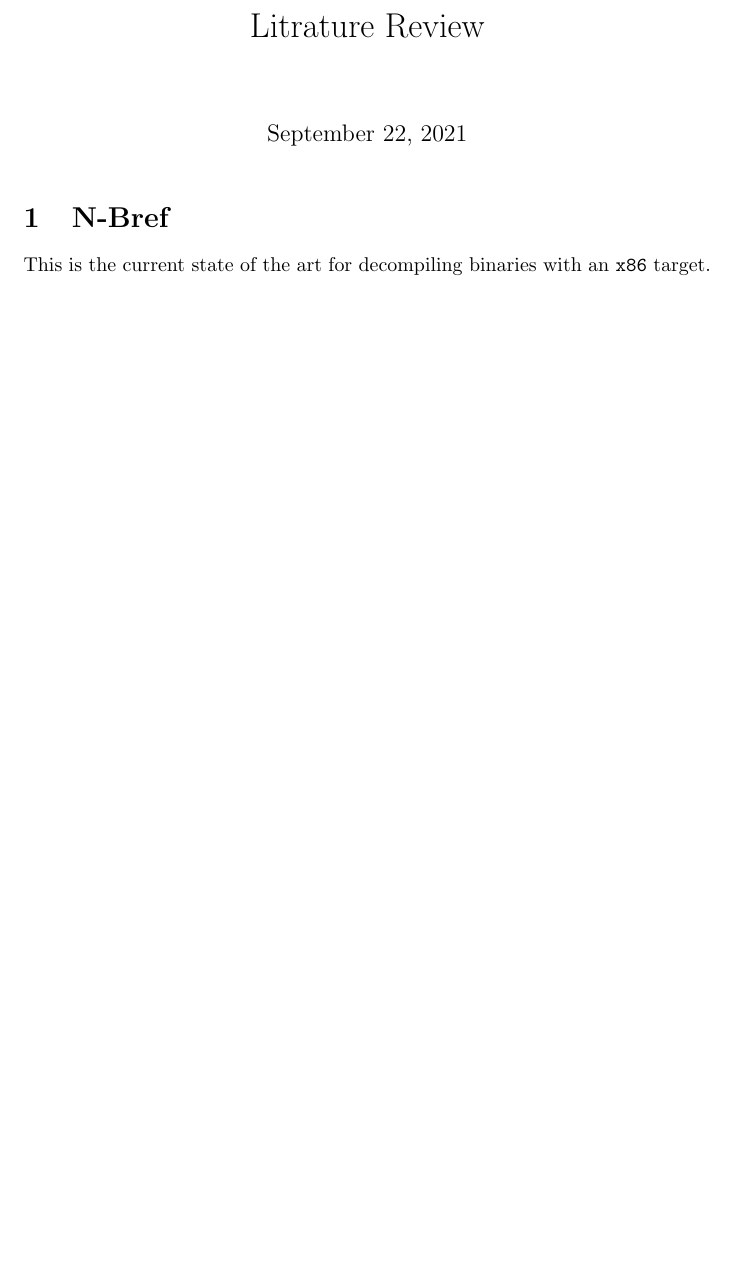
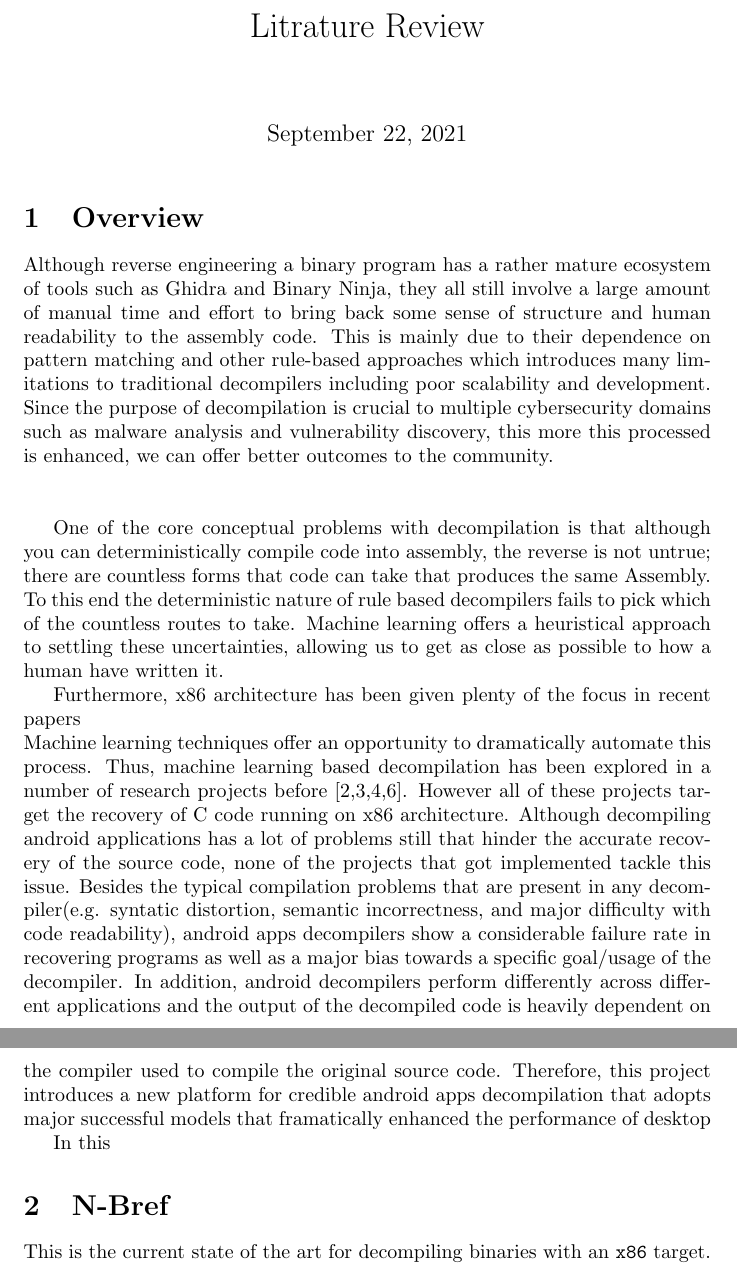
Before and after one commit to solomspd/senior-project, a LaTeX document (litrature_review/litrature_review.tex): part of the page before the commit and two parts of pages 1 and 2 of 2 after it, the two joined at a grey line, cut so that both start at the same text, the shorter picture padded with empty space. Compiled offline with pdfLaTeX.

Commit message:
update from overleaf

```diff
--- a/litrature_review/litrature_review.tex
+++ b/litrature_review/litrature_review.tex
@@ -6,9 +6,22 @@
 
 	\maketitle
 
+\section{Overview}
+Although reverse engineering a binary program has a rather mature ecosystem of tools such as Ghidra and Binary Ninja, they all still involve a large amount of manual time and effort to bring back some sense of structure and human readability to the assembly code. This is mainly due to their dependence on pattern matching and other rule-based approaches which introduces many limitations to traditional decompilers including poor scalability and development. Since the purpose of decompilation is crucial to multiple cybersecurity domains such as malware analysis and vulnerability discovery, this more this processed is enhanced, we can offer better outcomes to the community. \\\\
+
+One of the core conceptual problems with decompilation is that although you can deterministically compile code into assembly, the reverse is not untrue; there are countless forms that code can take that produces the same Assembly.
+To this end the deterministic nature of rule based decompilers fails to pick which of the countless routes to take.
+Machine learning offers a heuristical approach to settling these uncertainties, allowing us to get as close as possible to how a human have written it.
+
+Furthermore, x86 architecture has been given plenty of the focus in recent papers
+
+\noindent Machine learning techniques offer an opportunity to dramatically automate this process. Thus, machine learning based decompilation has been explored in a number of research projects before [2,3,4,6]. However all of these projects target the recovery of C code running on x86 architecture. Although decompiling android applications has a lot of problems still that hinder the accurate recovery of the source code, none of the projects that got implemented tackle this issue. Besides the typical compilation problems that are present in any decompiler(e.g. syntatic distortion, semantic incorrectness, and major difficulty with code readability), android apps decompilers show a considerable failure rate in recovering programs as well as a major bias towards a specific goal/usage of the decompiler. In addition, android decompilers perform differently across different applications and the output of the decompiled code is heavily dependent on the compiler used to compile the original source code. Therefore, this project introduces a new platform for credible android apps decompilation that adopts major successful models that framatically enhanced the performance of desktop
+
+In this
 	\section{N-Bref}
 
 	This is the current state of the art for decompiling binaries with an \verb|x86| target.
 
 
+
 \end{document}
```
Also changed, not shown: litrature_review/litrature_review.pdf.
